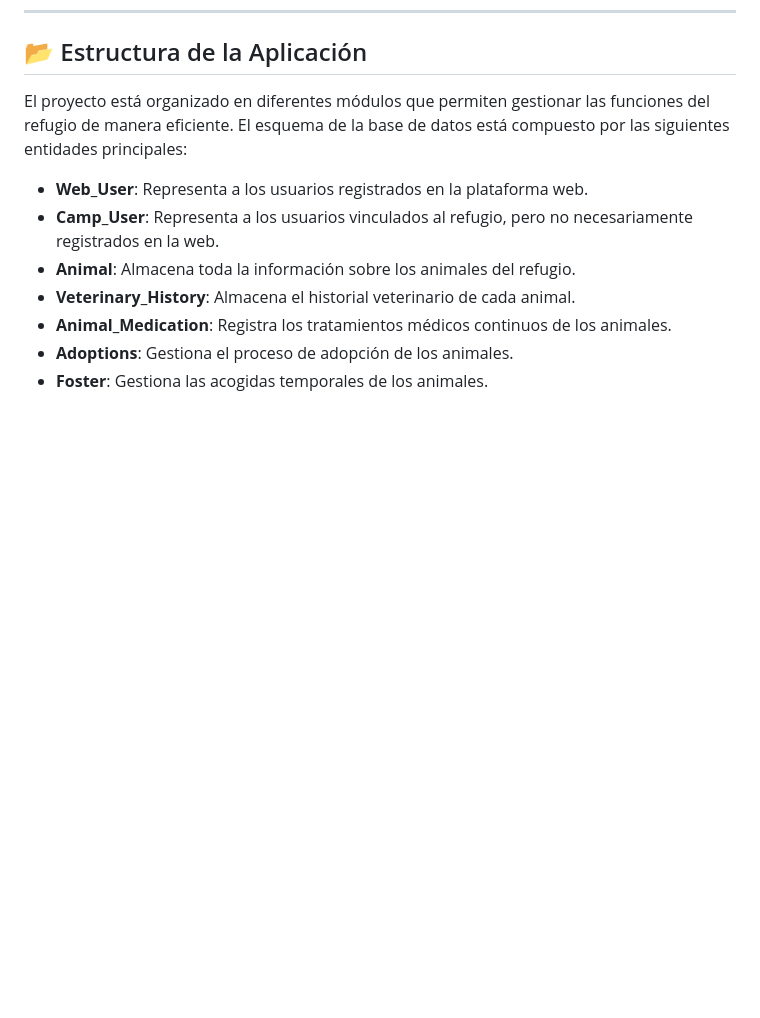
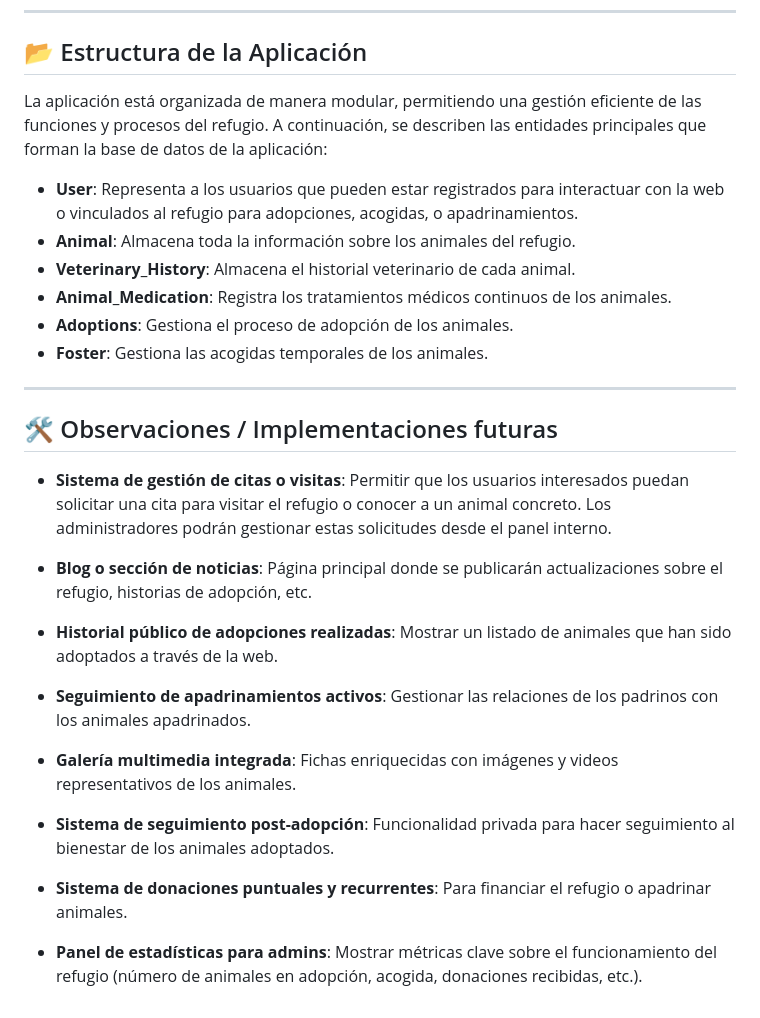
Before and after one commit to SSanCam/El_Refugio, a Markdown page: README.md, the part around the change printed below. GitHub-like rendering; blank space fills up the shorter version.

Commit message:
Finalizada la Fase 1 - Planificación y Análisis: usuarios, funcionalidades, entidades y mejoras futuras documentadas

```diff
--- a/README.md
+++ b/README.md
@@ -74,12 +73,25 @@ El objetivo de este proyecto es desarrollar una aplicación web genérica que pu
 
 ## 📂 Estructura de la Aplicación
 
-El proyecto está organizado en diferentes módulos que permiten gestionar las funciones del refugio de manera eficiente. El esquema de la base de datos está compuesto por las siguientes entidades principales:
+La aplicación está organizada de manera modular, permitiendo una gestión eficiente de las funciones y procesos del refugio. A continuación, se describen las entidades principales que forman la base de datos de la aplicación:
 
-- **Web_User**: Representa a los usuarios registrados en la plataforma web.
-- **Camp_User**: Representa a los usuarios vinculados al refugio, pero no necesariamente registrados en la web.
+- **User**: Representa a los usuarios que pueden estar registrados para interactuar con la web o vinculados al refugio para adopciones, acogidas, o apadrinamientos.
 - **Animal**: Almacena toda la información sobre los animales del refugio.
 - **Veterinary_History**: Almacena el historial veterinario de cada animal.
 - **Animal_Medication**: Registra los tratamientos médicos continuos de los animales.
 - **Adoptions**: Gestiona el proceso de adopción de los animales.
 - **Foster**: Gestiona las acogidas temporales de los animales.
+
+---
+
+## 🛠️ Observaciones / Implementaciones futuras
+
+- **Sistema de gestión de citas o visitas**: Permitir que los usuarios interesados puedan solicitar una cita para visitar el refugio o conocer a un animal concreto. Los administradores podrán gestionar estas solicitudes desde el panel interno.
+- **Blog o sección de noticias**: Página principal donde se publicarán actualizaciones sobre el refugio, historias de adopción, etc.
+- **Historial público de adopciones realizadas**: Mostrar un listado de animales que han sido adoptados a través de la web.
+- **Seguimiento de apadrinamientos activos**: Gestionar las relaciones de los padrinos con los animales apadrinados.
+- **Galería multimedia integrada**: Fichas enriquecidas con imágenes y videos representativos de los animales.
+- **Sistema de seguimiento post-adopción**: Funcionalidad privada para hacer seguimiento al bienestar de los animales adoptados.
+- **Sistema de donaciones puntuales y recurrentes**: Para financiar el refugio o apadrinar animales.
+
+- **Panel de estadísticas para admins**: Mostrar métricas clave sobre el funcionamiento del refugio (número de animales en adopción, acogida, donaciones recibidas, etc.).
```
Also changed, not shown: other parts of README.md (+9 -10 lines), docs/Fase1_Planificacion_Analisis.md (+20 -40 lines).
